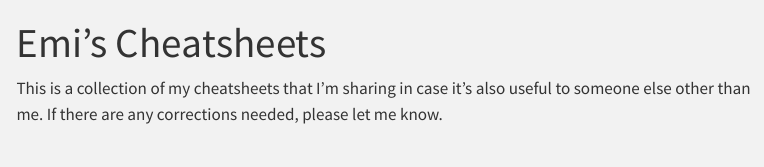
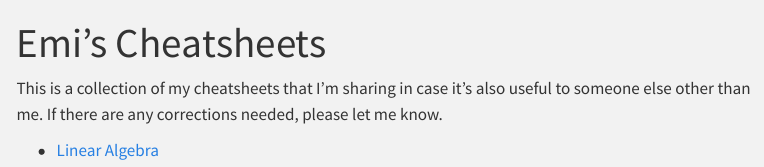
Before and after one commit to emitanaka/cheatsheets, a Quarto document (index.qmd): the page in a window 1100 px wide, from its top. Rendered offline with R 4.5, knitr and Pandoc in place of Quarto, with nearby package versions; menus at the side of the page are left out.

Commit message:
linear algebra link

```diff
--- a/index.qmd
+++ b/index.qmd
@@ -4,3 +4,6 @@ title: "Emi's Cheatsheets"
 
 
 This is a collection of my cheatsheets that I'm sharing in case it's also useful to someone else other than me. If there are any corrections needed, please let me know.
+
+
+* [Linear Algebra](/linear-algebra.html)
```
